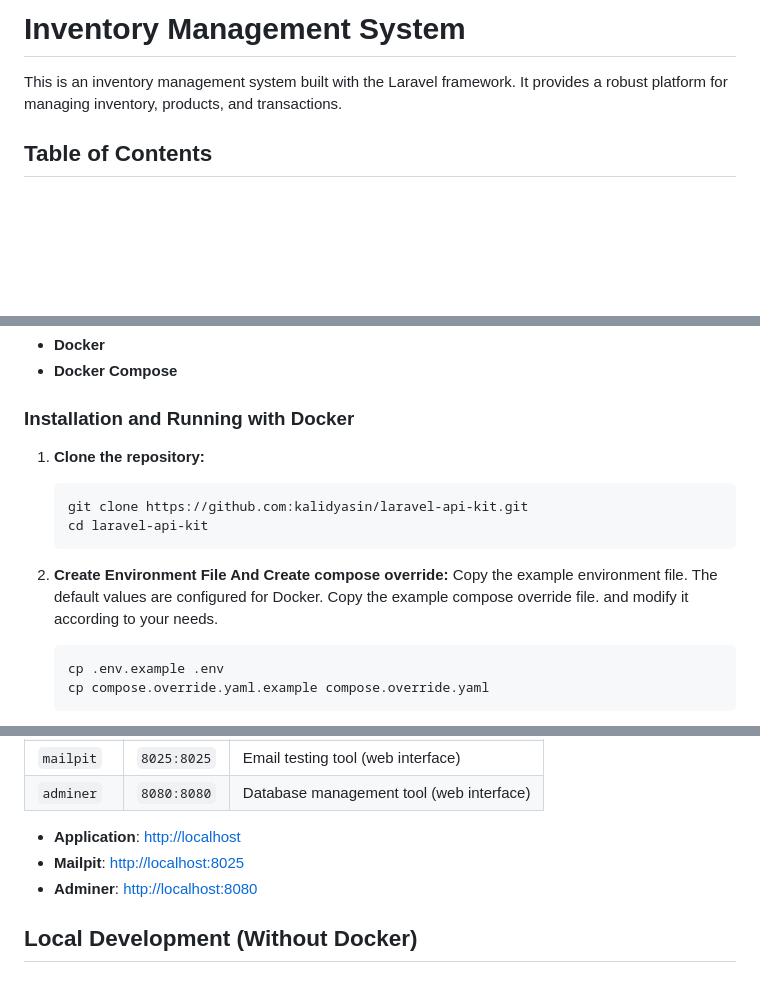
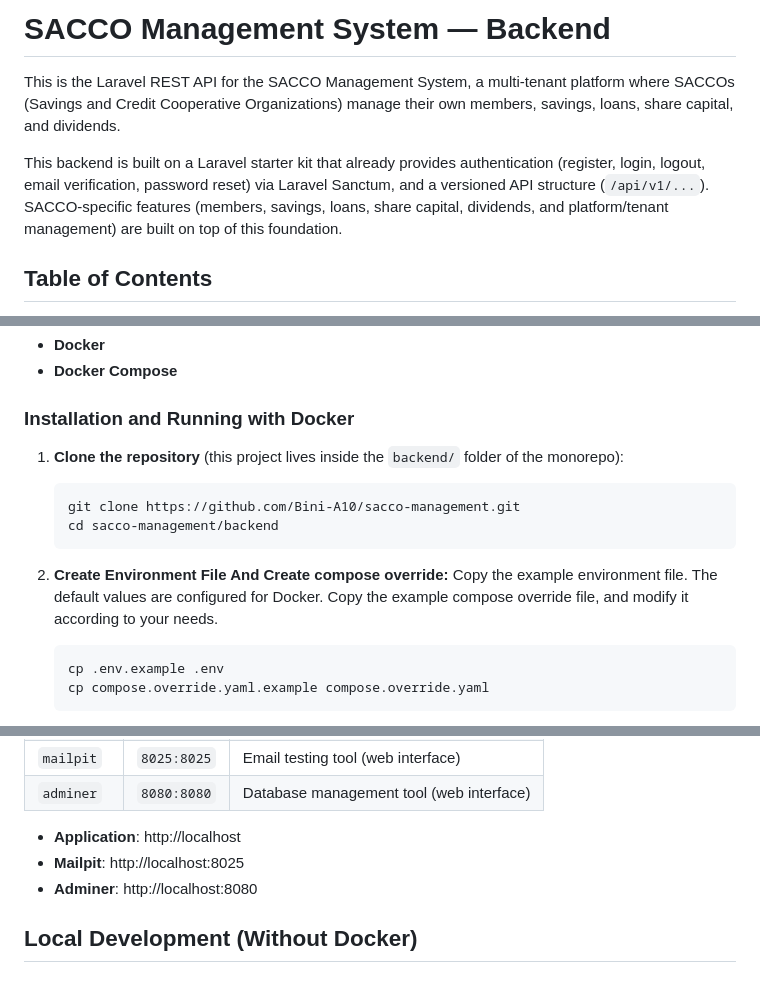
Before and after one commit to HAWI-INTERN-PROJECT/sacco-management, a Markdown page: backend/README.md, 3 parts joined by grey strips. GitHub-like rendering; blank space fills up the shorter version.

````diff
--- a/backend/README.md
+++ b/backend/README.md
@@ -1,6 +1,8 @@
-# Inventory Management System
+# SACCO Management System — Backend
 
-This is an inventory management system built with the Laravel framework. It provides a robust platform for managing inventory, products, and transactions.
+This is the Laravel REST API for the SACCO Management System, a multi-tenant platform where SACCOs (Savings and Credit Cooperative Organizations) manage their own members, savings, loans, share capital, and dividends.
+
+This backend is built on a Laravel starter kit that already provides authentication (register, login, logout, email verification, password reset) via Laravel Sanctum, and a versioned API structure (`/api/v1/...`). SACCO-specific features (members, savings, loans, share capital, dividends, and platform/tenant management) are built on top of this foundation.
 
 ## Table of Contents
 
@@ -30,15 +32,15 @@ This is the recommended way to run the project for development.
 
 ### Installation and Running with Docker
 
-1.  **Clone the repository:**
+1.  **Clone the repository** (this project lives inside the `backend/` folder of the monorepo):
     ```bash
-    git clone https://github.com:kalidyasin/laravel-api-kit.git
-    cd laravel-api-kit
+    git clone https://github.com/Bini-A10/sacco-management.git
+    cd sacco-management/backend
     ```
 
 2.  **Create Environment File And Create compose override:**
     Copy the example environment file. The default values are configured for Docker.
-    Copy the example compose override file. and modify it according to your needs.
+    Copy the example compose override file, and modify it according to your needs.
     ```bash
     cp .env.example .env
     cp compose.override.yaml.example compose.override.yaml
@@ -93,10 +94,9 @@ The `compose.override.yaml` file defines the following services:
 | `mailpit`  | `8025:8025`     | Email testing tool (web interface)        |
 | `adminer`  | `8080:8080`     | Database management tool (web interface)  |
 
-- **Application**: [http://localhost](http://localhost)
-- **Mailpit**: [http://localhost:8025](http://localhost:8025)
-- **Adminer**: [http://localhost:8080](http://localhost:8080)
-
+- **Application**: http://localhost
+- **Mailpit**: http://localhost:8025
+- **Adminer**: http://localhost:8080
 
 ## Local Development (Without Docker)
 
````
Also changed, not shown: other parts of backend/README.md (+41 -79 lines).
